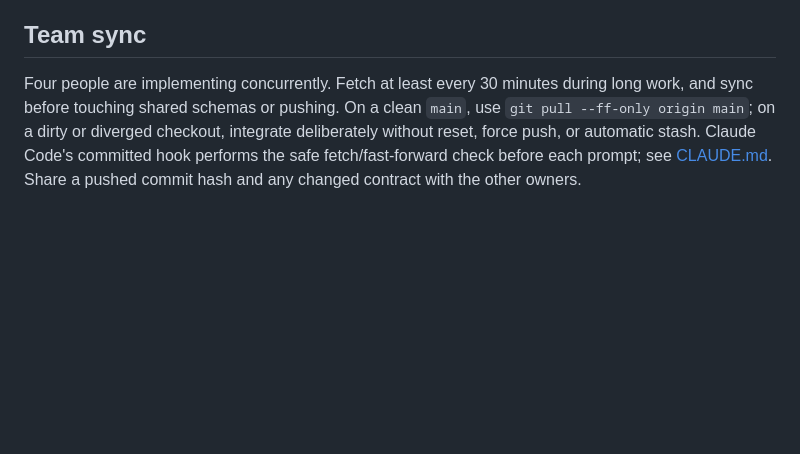
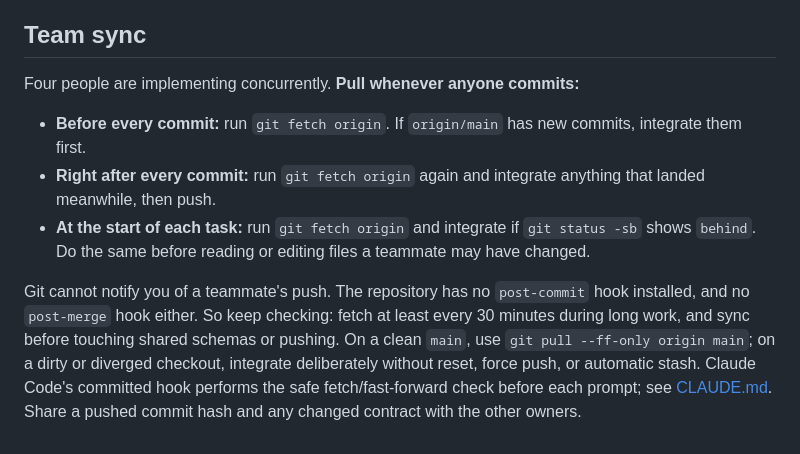
Before and after one commit to jameshjs/agentic-social-research, a Markdown page: AGENTS.md, the part around the change. Drawn GitHub-style; blank space fills up the shorter version.

Commit message:
docs: require agents to pull before and after every commit
Co-Authored-By: Claude Opus 5.5 <noreply@anthropic.com>

```diff
--- a/AGENTS.md
+++ b/AGENTS.md
@@ -45,4 +45,10 @@ When implementation choices differ from the PRD, update the decision log in `prd
 
 ## Team sync
 
-Four people are implementing concurrently. Fetch at least every 30 minutes during long work, and sync before touching shared schemas or pushing. On a clean `main`, use `git pull --ff-only origin main`; on a dirty or diverged checkout, integrate deliberately without reset, force push, or automatic stash. Claude Code's committed hook performs the safe fetch/fast-forward check before each prompt; see [CLAUDE.md](./CLAUDE.md). Share a pushed commit hash and any changed contract with the other owners.
+Four people are implementing concurrently. **Pull whenever anyone commits:**
+
+- **Before every commit:** run `git fetch origin`. If `origin/main` has new commits, integrate them first.
+- **Right after every commit:** run `git fetch origin` again and integrate anything that landed meanwhile, then push.
+- **At the start of each task:** run `git fetch origin` and integrate if `git status -sb` shows `behind`. Do the same before reading or editing files a teammate may have changed.
+
+Git cannot notify you of a teammate's push. The repository has no `post-commit` hook installed, and no `post-merge` hook either. So keep checking: fetch at least every 30 minutes during long work, and sync before touching shared schemas or pushing. On a clean `main`, use `git pull --ff-only origin main`; on a dirty or diverged checkout, integrate deliberately without reset, force push, or automatic stash. Claude Code's committed hook performs the safe fetch/fast-forward check before each prompt; see [CLAUDE.md](./CLAUDE.md). Share a pushed commit hash and any changed contract with the other owners.
```
